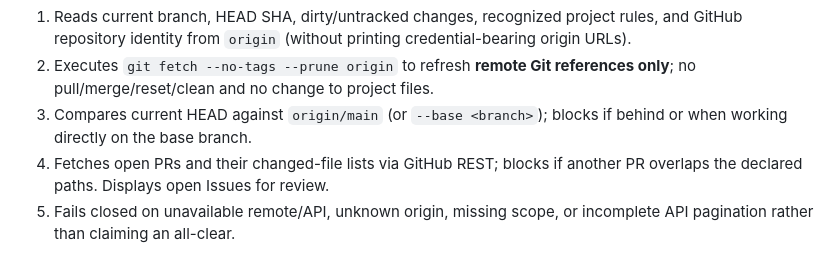
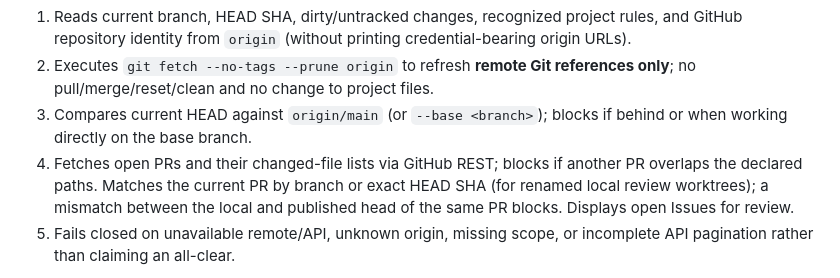
Before and after one commit to DF-Guan/darktu-docs, a Markdown page: docs/agent-sync.md, the part around the change. Rendered like a GitHub page.

Commit message:
docs(collab): document review-worktree PR identity and head mismatch protection

```diff
--- a/docs/agent-sync.md
+++ b/docs/agent-sync.md
@@ -27,7 +27,7 @@ The checker:
 1. Reads current branch, HEAD SHA, dirty/untracked changes, recognized project rules, and GitHub repository identity from `origin` (without printing credential-bearing origin URLs).
 2. Executes `git fetch --no-tags --prune origin` to refresh **remote Git references only**; no pull/merge/reset/clean and no change to project files.
 3. Compares current HEAD against `origin/main` (or `--base <branch>`); blocks if behind or when working directly on the base branch.
-4. Fetches open PRs and their changed-file lists via GitHub REST; blocks if another PR overlaps the declared paths. Displays open Issues for review.
+4. Fetches open PRs and their changed-file lists via GitHub REST; blocks if another PR overlaps the declared paths. Matches the current PR by branch or exact HEAD SHA (for renamed local review worktrees); a mismatch between the local and published head of the same PR blocks. Displays open Issues for review.
 5. Fails closed on unavailable remote/API, unknown origin, missing scope, or incomplete API pagination rather than claiming an all-clear.
 
 Path overlap is intentionally **file/directory based**: it cannot prove semantic independence when two changes affect shared behavior in different files. It does not claim a lock or reveal another machine's uncommitted code. At the moment it only handles GitHub remotes, with `main` as the default base (override with `--base`).
```
